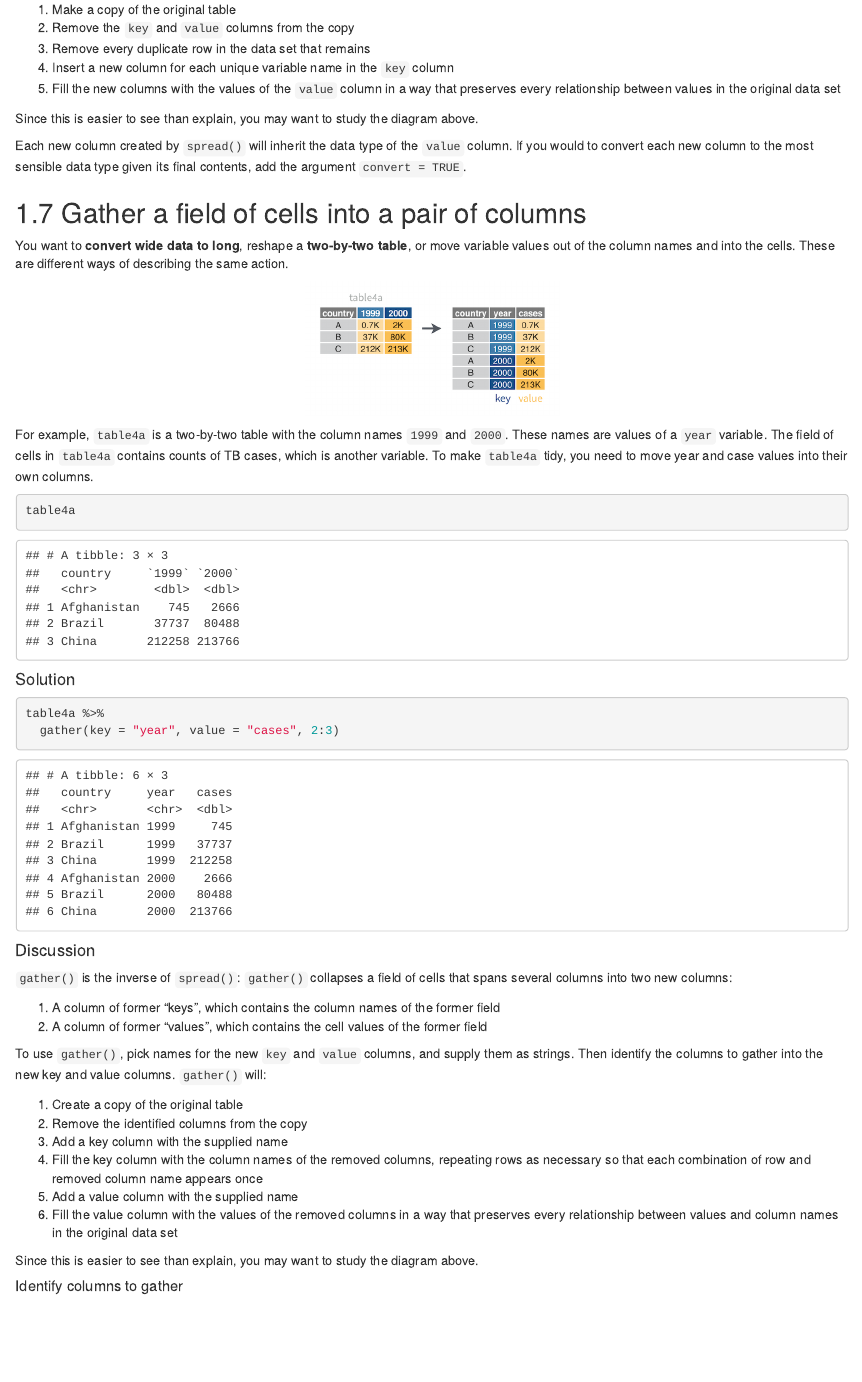
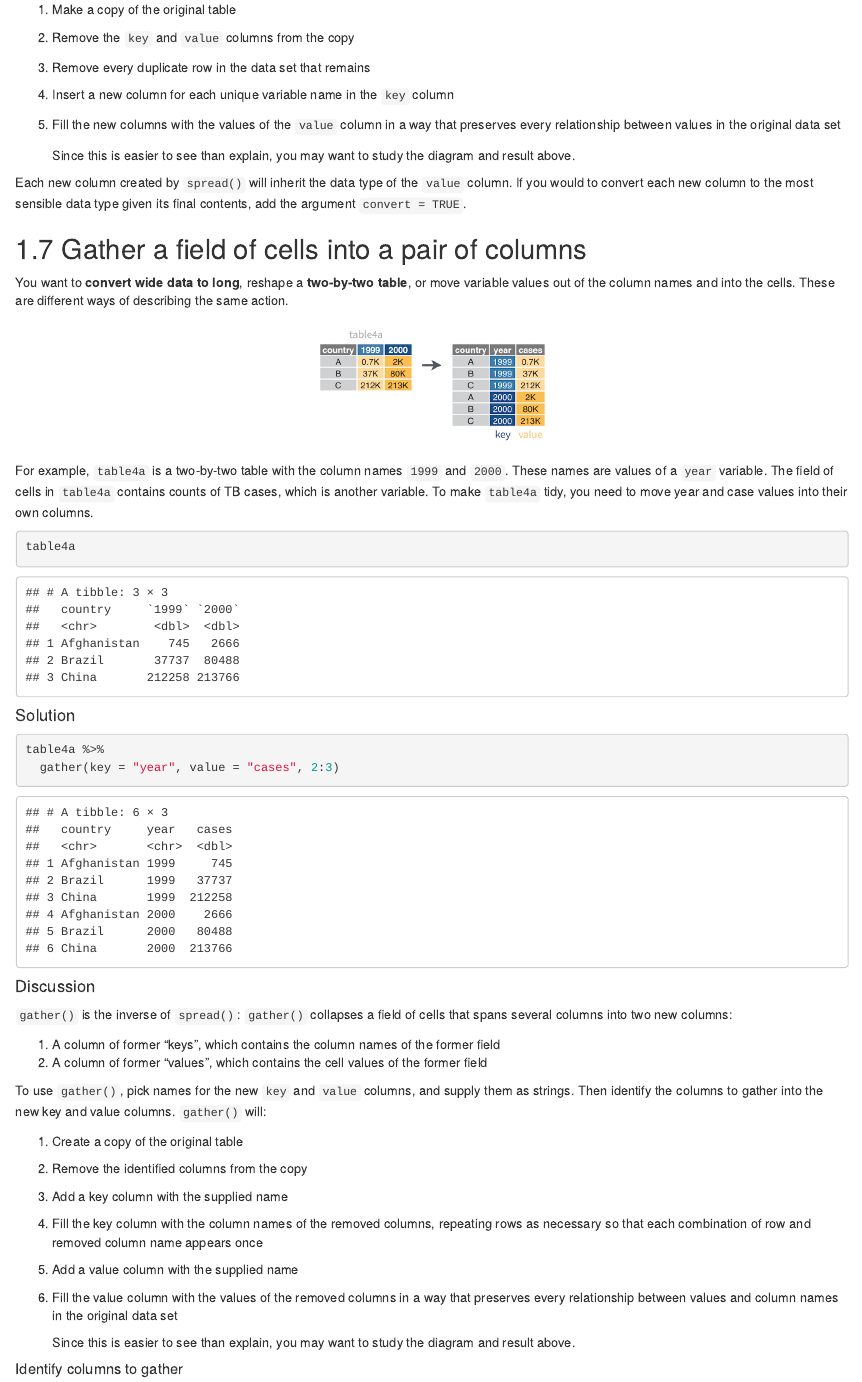
Before and after one commit to rstudio-education/tidyverse-cookbook, an R Markdown document (03-tidy.Rmd): the page in a window 1100 px wide, from 3610 px down. Rendered offline with R 4.5, knitr and Pandoc, with nearby package versions; drawn as R Markdown's standard HTML page in place of the format the file asks for; some code elsewhere in the file could not run offline; common packages that the code uses without loading them are loaded.

Commit message:
Indents study the diagram blocks

````diff
--- a/03-tidy.Rmd
+++ b/03-tidy.Rmd
@@ -145,7 +145,9 @@ To use `spread()`, assign the column that contains variable names to `key`. Assi
 1. Insert a new column for each unique variable name in the `key` column
 1. Fill the new columns with the values of the `value` column in a way that preserves every relationship between values in the original data set
 
-Since this is easier to see than explain, you may want to study the diagram above.
+    ```{block2, type='rmdcaution'}
+    Since this is easier to see than explain, you may want to     study the diagram and result above.
+    ```
 
 Each new column created by `spread()` will inherit the data type of the `value` column. If you would to convert each new column to the most sensible data type given its final contents, add the argument `convert = TRUE`.
 
@@ -186,7 +188,9 @@ To use `gather()`, pick names for the new `key` and `value` columns, and supply
 1. Add a value column with the supplied name
 1. Fill the value column with the values of the removed columns in a way that preserves every relationship between values and column names in the original data set
 
-Since this is easier to see than explain, you may want to study the diagram above.
+    ```{block2, type='rmdcaution'}
+    Since this is easier to see than explain, you may want to     study the diagram and result above.
+    ```
 
 ##### Identify columns to gather {-}
 
````
Also changed, not shown: 03-tidy.Rmd (8 more changed lines).
